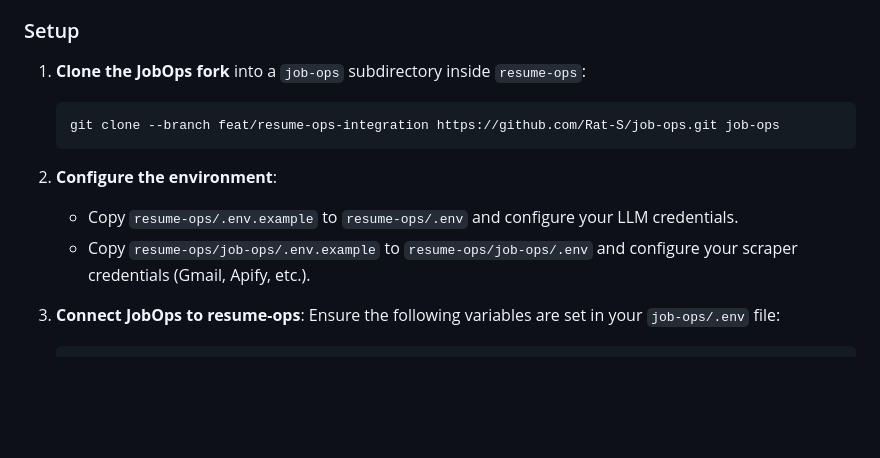
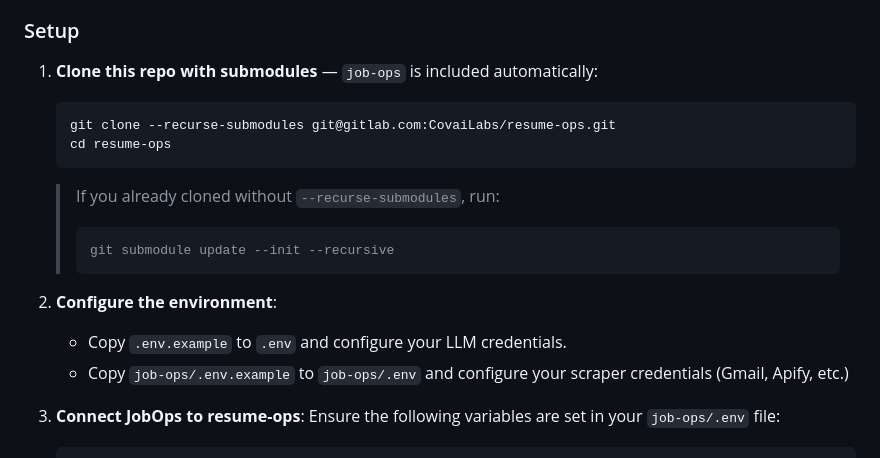
Before and after one commit to Rat-S/resume-ops, a Markdown page: README.md, the part around the change. GitHub-like rendering; blank space fills up the shorter version.

Commit message:
docs: update setup instructions for git submodule workflow

````diff
--- a/README.md
+++ b/README.md
@@ -117,14 +117,20 @@ Persistent data is mounted to `./data` by `compose.yaml`.
 
 ### Setup
 
-1. **Clone the JobOps fork** into a `job-ops` subdirectory inside `resume-ops`:
+1. **Clone this repo with submodules** — `job-ops` is included automatically:
    ```bash
-   git clone --branch feat/resume-ops-integration https://github.com/Rat-S/job-ops.git job-ops
+   git clone --recurse-submodules git@gitlab.com:CovaiLabs/resume-ops.git
+   cd resume-ops
    ```
 
+   > If you already cloned without `--recurse-submodules`, run:
+   > ```bash
+   > git submodule update --init --recursive
+   > ```
+
 2. **Configure the environment**:
-   * Copy `resume-ops/.env.example` to `resume-ops/.env` and configure your LLM credentials.
-   * Copy `resume-ops/job-ops/.env.example` to `resume-ops/job-ops/.env` and configure your scraper credentials (Gmail, Apify, etc.).
+   * Copy `.env.example` to `.env` and configure your LLM credentials.
+   * Copy `job-ops/.env.example` to `job-ops/.env` and configure your scraper credentials (Gmail, Apify, etc.)
 
 3. **Connect JobOps to resume-ops**:
    Ensure the following variables are set in your `job-ops/.env` file:
````
